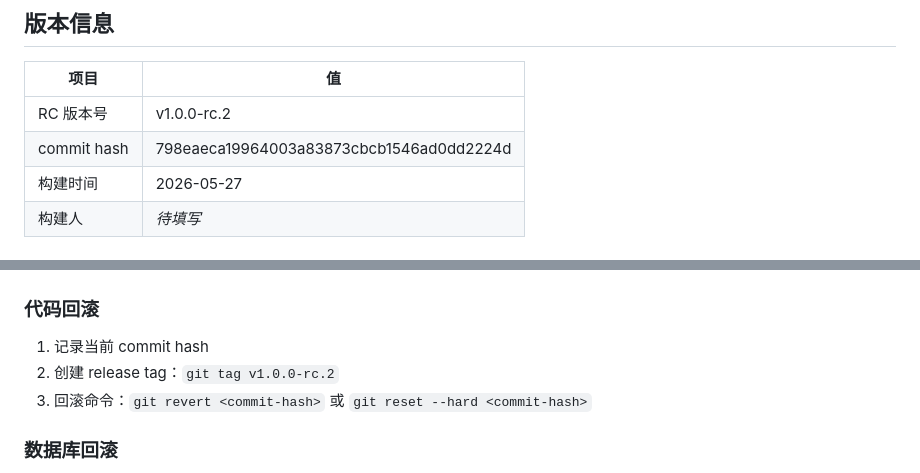
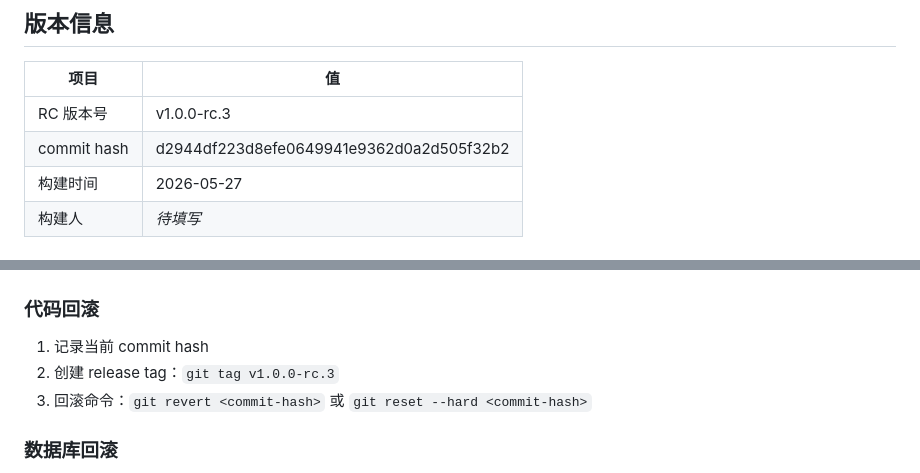
Before and after one commit to kHuner9712/xiyunxiaochengxu, a Markdown page: RELEASE_CANDIDATE.md, 2 parts joined by grey strips. Rendered like a GitHub page.

```diff
--- a/RELEASE_CANDIDATE.md
+++ b/RELEASE_CANDIDATE.md
@@ -4,8 +4,8 @@
 
 | 项目 | 值 |
 |------|------|
-| RC 版本号 | v1.0.0-rc.2 |
-| commit hash | 798eaeca19964003a83873cbcb1546ad0dd2224d |
+| RC 版本号 | v1.0.0-rc.3 |
+| commit hash | d2944df223d8efe0649941e9362d0a2d505f32b2 |
 | 构建时间 | 2026-05-27 |
 | 构建人 | _待填写_ |
 
@@ -124,7 +124,7 @@
 
 ### 代码回滚
 1. 记录当前 commit hash
-2. 创建 release tag：`git tag v1.0.0-rc.2`
+2. 创建 release tag：`git tag v1.0.0-rc.3`
 3. 回滚命令：`git revert <commit-hash>` 或 `git reset --hard <commit-hash>`
 
 ### 数据库回滚
```
Also changed, not shown: GO_LIVE.md (+3 -3 lines).
